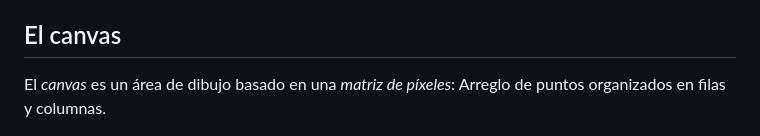
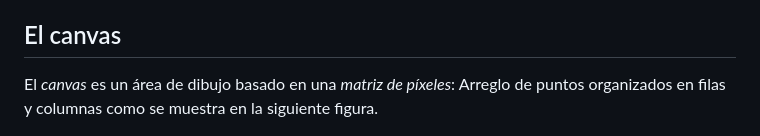
Before and after one commit to UNRC-CS/unrc-cs.github.io, a Markdown page: docs/tallerJADICC2024/getting-started.md, the part around the change. Rendered like a GitHub page.

```diff
--- a/docs/tallerJADICC2024/getting-started.md
+++ b/docs/tallerJADICC2024/getting-started.md
@@ -66,7 +66,7 @@ al ejecutarse `setup()`. Intentar usarlas antes generará errores.
 ## El canvas
 
 El *canvas* es un área de dibujo basado en una *matriz de píxeles*: Arreglo de
-puntos organizados en filas y columnas.
+puntos organizados en filas y columnas como se muestra en la siguiente figura.
 
 ![Coordenadas del canvas](img/coordinates.png ':class=center')
 
```
Also changed, not shown: docs/tallerJADICC2024/colisiones.md (+55 -1 lines), docs/tallerJADICC2024/img/circle-collision.png (added), docs/tallerJADICC2024/img/no-circle-collision.png (added), 1 other file.
